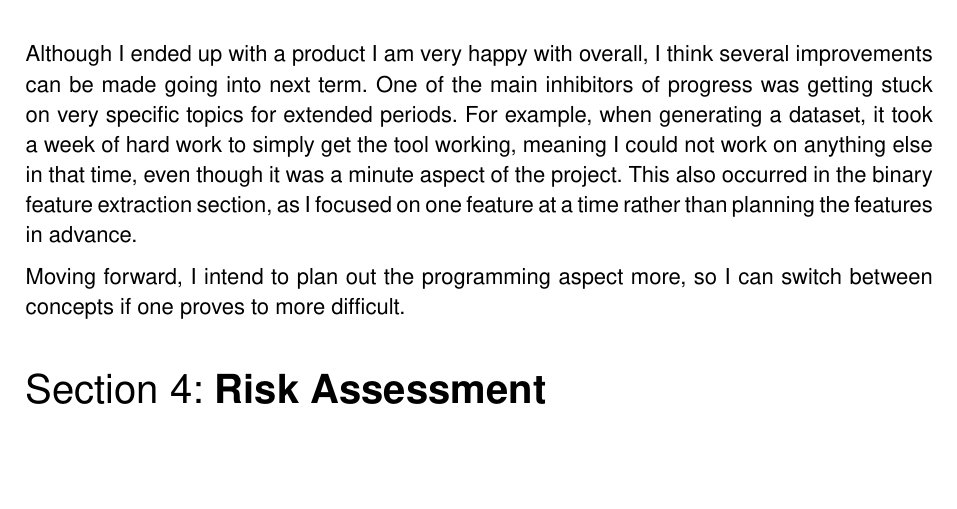
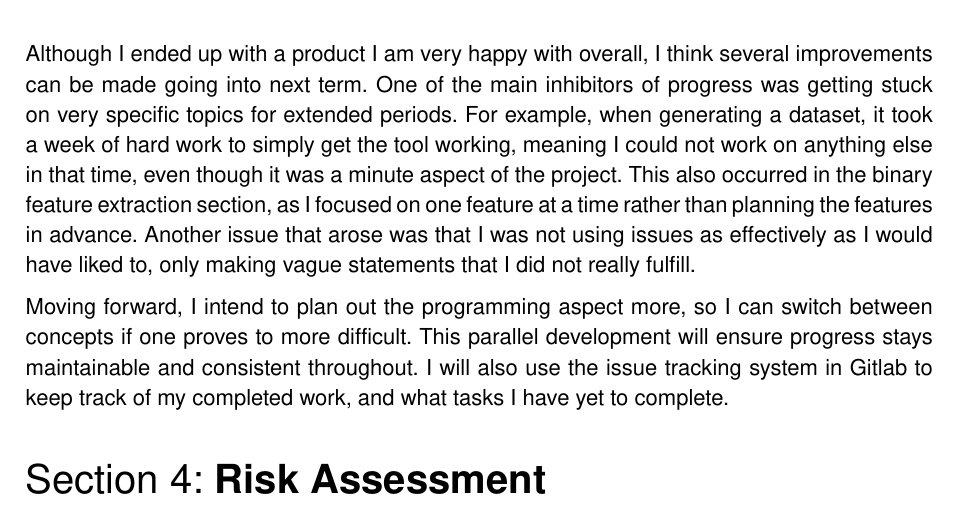
Before and after one commit to lukavr05/final-year-project, a Typst document (documents/retrospective.typ): part of page 3 of 3, cut so that both start at the same text, the shorter picture padded with empty space. Compiled offline with Typst 0.15; a missing font is replaced by an installed copy or a similar font.

Commit message:
completed reflection and timeline

```diff
--- a/documents/retrospective.typ
+++ b/documents/retrospective.typ
@@ -130,8 +130,8 @@ I had to abandon the machine learning development, as I had to complete my inter
 
 = Reflection
 
-Although I ended up with a product I am very happy with overall, I think several improvements can be made going into next term. One of the main inhibitors of progress was getting stuck on very specific topics for extended periods. For example, when generating a dataset, it took a week of hard work to simply get the tool working, meaning I could not work on anything else in that time, even though it was a minute aspect of the project. This also occurred in the binary feature extraction section, as I focused on one feature at a time rather than planning the features in advance.
+Although I ended up with a product I am very happy with overall, I think several improvements can be made going into next term. One of the main inhibitors of progress was getting stuck on very specific topics for extended periods. For example, when generating a dataset, it took a week of hard work to simply get the tool working, meaning I could not work on anything else in that time, even though it was a minute aspect of the project. This also occurred in the binary feature extraction section, as I focused on one feature at a time rather than planning the features in advance. Another issue that arose was that I was not using issues as effectively as I would have liked to, only making vague statements that I did not really fulfill.
 
-Moving forward, I intend to plan out the programming aspect more, so I can switch between concepts if one proves to more difficult.
+Moving forward, I intend to plan out the programming aspect more, so I can switch between concepts if one proves to more difficult. This parallel development will ensure progress stays maintainable and consistent throughout. I will also use the issue tracking system in Gitlab to keep track of my completed work, and what tasks I have yet to complete.
 
 = Risk Assessment
```
